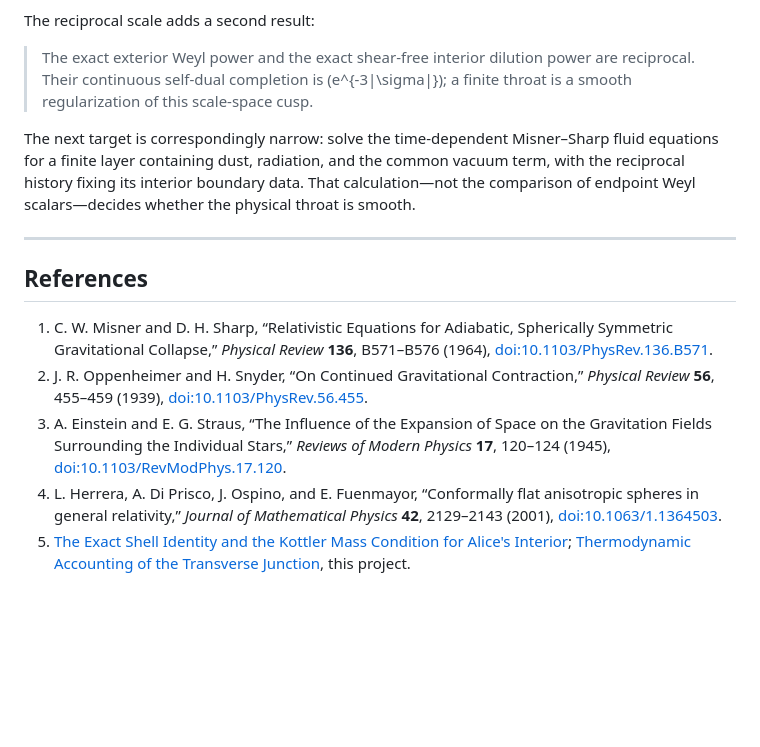
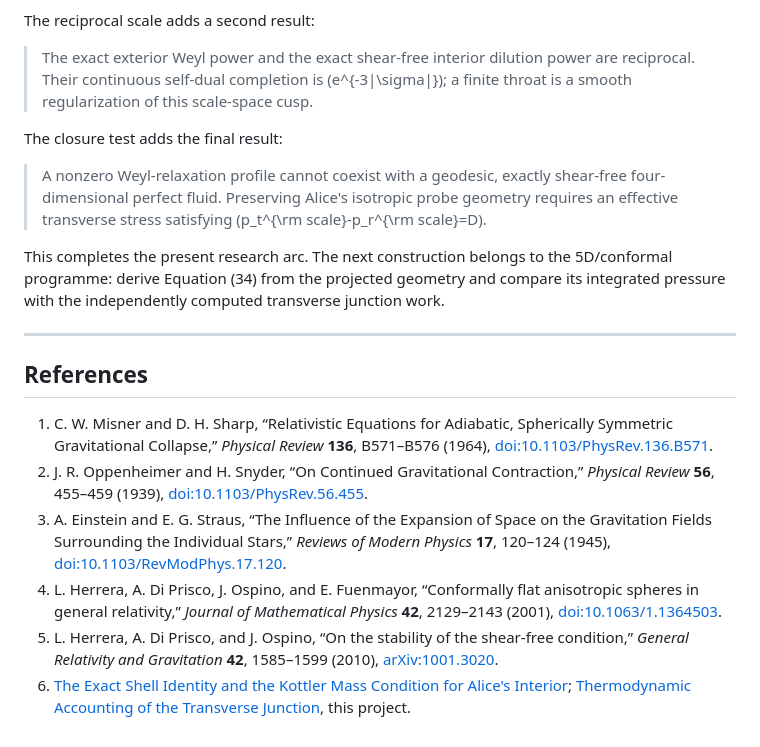
Before and after one commit to gilansalehi/csbhi, a Markdown page: notes/spherical_weyl_relaxation_profile.md, the part around one of its changes. GitHub-like rendering; blank space fills up the shorter version.

```diff
--- a/notes/spherical_weyl_relaxation_profile.md
+++ b/notes/spherical_weyl_relaxation_profile.md
@@ -470,7 +537,11 @@ The reciprocal scale adds a second result:
 
 > The exact exterior Weyl power and the exact shear-free interior dilution power are reciprocal. Their continuous self-dual completion is \(e^{-3|\sigma|}\); a finite throat is a smooth regularization of this scale-space cusp.
 
-The next target is correspondingly narrow: solve the time-dependent Misner–Sharp fluid equations for a finite layer containing dust, radiation, and the common vacuum term, with the reciprocal history fixing its interior boundary data. That calculation—not the comparison of endpoint Weyl scalars—decides whether the physical throat is smooth.
+The closure test adds the final result:
+
+> A nonzero Weyl-relaxation profile cannot coexist with a geodesic, exactly shear-free four-dimensional perfect fluid. Preserving Alice's isotropic probe geometry requires an effective transverse stress satisfying \(p_t^{\rm scale}-p_r^{\rm scale}=D\).
+
+This completes the present research arc. The next construction belongs to the 5D/conformal programme: derive Equation (34) from the projected geometry and compare its integrated pressure with the independently computed transverse junction work.
 
 ---
 
@@ -480,4 +551,5 @@ The next target is correspondingly narrow: solve the time-dependent Misner–Sha
 2. J. R. Oppenheimer and H. Snyder, “On Continued Gravitational Contraction,” *Physical Review* **56**, 455–459 (1939), [doi:10.1103/PhysRev.56.455](https://doi.org/10.1103/PhysRev.56.455).
 3. A. Einstein and E. G. Straus, “The Influence of the Expansion of Space on the Gravitation Fields Surrounding the Individual Stars,” *Reviews of Modern Physics* **17**, 120–124 (1945), [doi:10.1103/RevModPhys.17.120](https://doi.org/10.1103/RevModPhys.17.120).
 4. L. Herrera, A. Di Prisco, J. Ospino, and E. Fuenmayor, “Conformally flat anisotropic spheres in general relativity,” *Journal of Mathematical Physics* **42**, 2129–2143 (2001), [doi:10.1063/1.1364503](https://doi.org/10.1063/1.1364503).
-5. [The Exact Shell Identity and the Kottler Mass Condition for Alice's Interior](note.html?src=horizon_map_shell_identity_and_mass_growth); [Thermodynamic Accounting of the Transverse Junction](note.html?src=thermodynamic_accounting_of_the_transverse_junction), this project.
+5. L. Herrera, A. Di Prisco, and J. Ospino, “On the stability of the shear-free condition,” *General Relativity and Gravitation* **42**, 1585–1599 (2010), [arXiv:1001.3020](https://arxiv.org/abs/1001.3020).
+6. [The Exact Shell Identity and the Kottler Mass Condition for Alice's Interior](note.html?src=horizon_map_shell_identity_and_mass_growth); [Thermodynamic Accounting of the Transverse Junction](note.html?src=thermodynamic_accounting_of_the_transverse_junction), this project.
```
Also changed, not shown: other parts of notes/spherical_weyl_relaxation_profile.md (+72 -5 lines).
